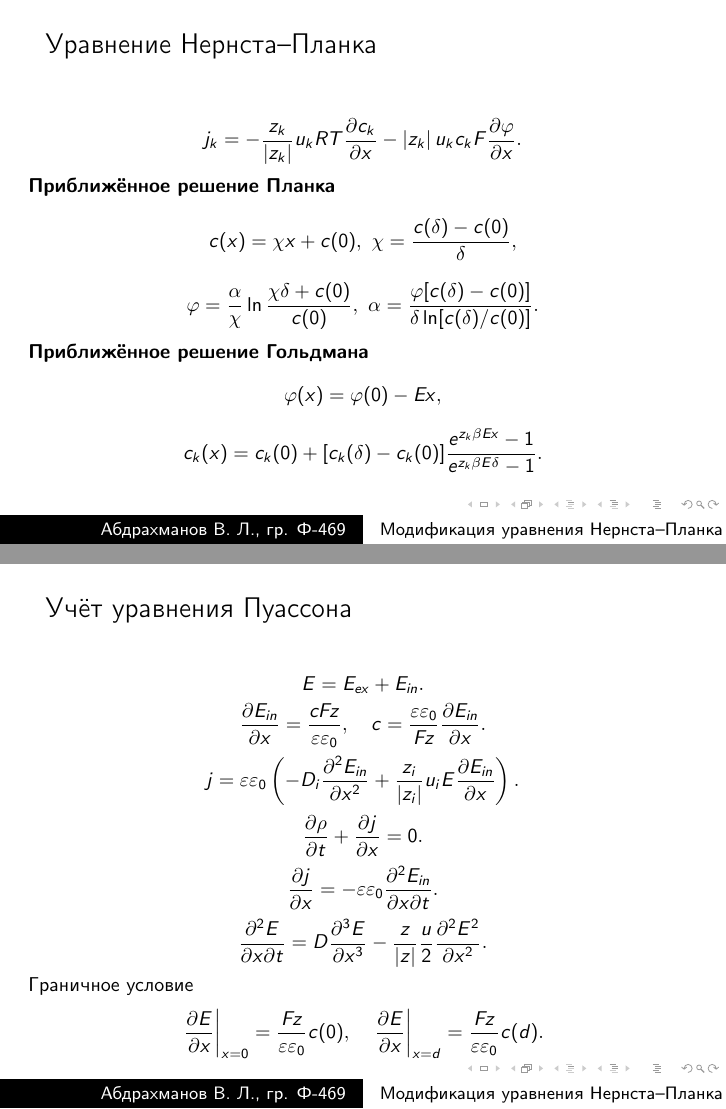
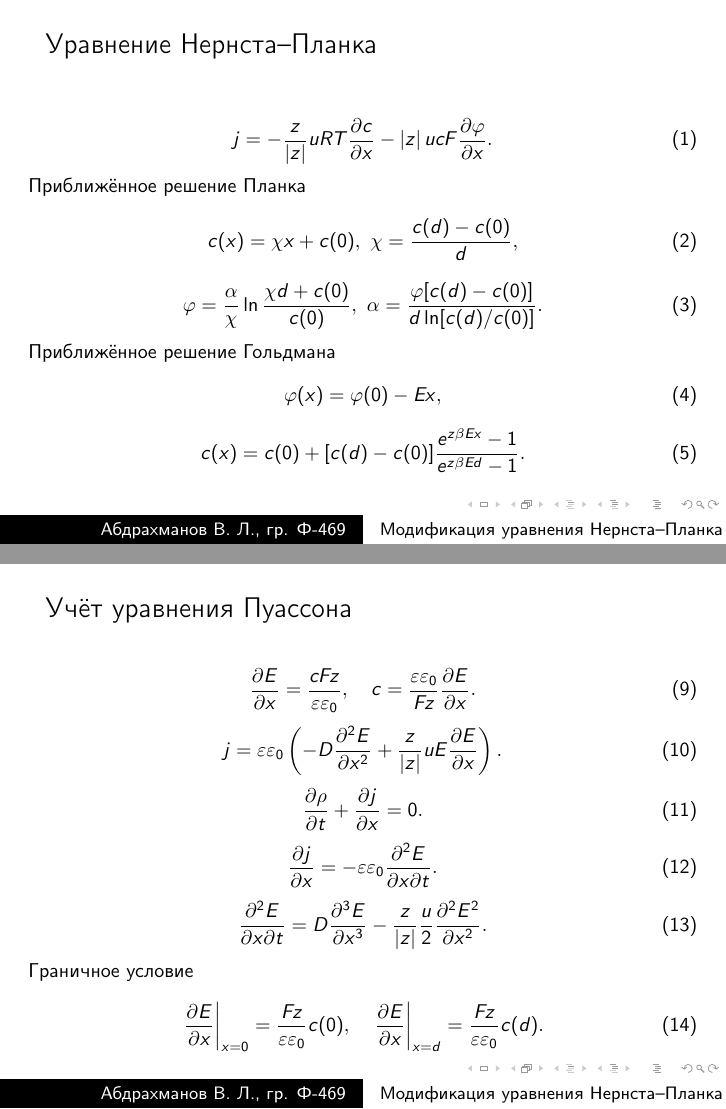
Before and after one commit to citrux/bachelor-thesis, LaTeX slides (presentation/presentation.tex): pages 3 and 6 of 8 before the commit and pages 3 and 7 of 9 after it, joined at a grey line. Compiled offline with pdfLaTeX; a LaTeX package or settings file that is missing is left out.

Commit message:
presentation: rc

```diff
--- a/presentation/presentation.tex
+++ b/presentation/presentation.tex
@@ -65,29 +65,29 @@
 \end{frame}
   \begin{frame}
     \frametitle{Уравнение Нернста--Планка}
-    \[
-        j_k = -\frac{z_k}{\abs{z_k}}u_kRT\pder{c_k}{x} -
-        \abs{z_k}u_kc_kF\pder{\phi}{x}.
+    \begin{equation}
+        j = -\frac{z}{\abs{z}}uRT\pder{c}{x} -
+        \abs{z}ucF\pder{\phi}{x}.
         \label{eq:nernst-plank}
-    \]
+    \end{equation}
 
-      \textbf{Приближённое решение Планка}
-      \[
-          c(x) = \chi x + c(0),\ \chi = \frac{c(\delta)-c(0)}{\delta},
-      \]
-      \[
-          \phi = \frac{\alpha}{\chi}\ln\frac{\chi\delta + c(0)}{c(0)},
-          \ \alpha = \frac{\phi[c(\delta) - c(0)]}
-          {\delta\ln[c(\delta) / c(0)]}.
-      \]
-      \textbf{Приближённое решение Гольдмана}
-      \[
+      Приближённое решение Планка
+      \begin{equation}
+          c(x) = \chi x + c(0),\ \chi = \frac{c(d)-c(0)}{d},
+      \end{equation}
+      \begin{equation}
+          \phi = \frac{\alpha}{\chi}\ln\frac{\chi d + c(0)}{c(0)},
+          \ \alpha = \frac{\phi[c(d) - c(0)]}
+          {d\ln[c(d) / c(0)]}.
+      \end{equation}
+      Приближённое решение Гольдмана
+      \begin{equation}
           \phi(x) = \phi(0) - Ex,
-      \]
-      \[
-          c_k(x) = c_k(0) + [c_k(\delta) - c_k(0)]
-          \frac{e^{z_k\beta Ex} - 1}{e^{z_k\beta E\delta} - 1}.
-      \]
+      \end{equation}
+      \begin{equation}
+          c(x) = c(0) + [c(d) - c(0)]
+          \frac{e^{z\beta Ex} - 1}{e^{z\beta Ed} - 1}.
+      \end{equation}
   \end{frame}
   \begin{frame}
       \frametitle{Нестационарное уравнение}
@@ -164,31 +155,29 @@
-          E = E_{ex} + E_{in}.
-      \]
-      \[
-        \pder{E_{in}}{x} = \frac{cFz}{\eps\eps_0},\quad
-        c = \frac{\eps\eps_0}{Fz}\pder{E_{in}}{x}.
-    \]
-    \[
+      \begin{equation}
+        \pder{E}{x} = \frac{cFz}{\eps\eps_0},\quad
+        c = \frac{\eps\eps_0}{Fz}\pder{E}{x}.
+    \end{equation}
+    \begin{equation}
         j = \eps\eps_0
-            \left(-D_i\ppder{E_{in}}{x}+\frac{z_i}{|z_i|}u_iE\pder{E_{in}}{x}\right).
+            \left(-D\ppder{E}{x}+\frac{z}{|z|}uE\pder{E}{x}\right).
         \label{eq:j_from_E}
-    \]
-    \[
+    \end{equation}
+    \begin{equation}
         \pder{\rho}{t} + \pder{j}{x} = 0.
-    \]
-    \[
-        \pder{j}{x} = -\eps\eps_0\pcder{E_{in}}{x}{t}.
+    \end{equation}
+    \begin{equation}
+        \pder{j}{x} = -\eps\eps_0\pcder{E}{x}{t}.
         \label{eq:displacement-current}
-    \]
-    \[
+    \end{equation}
+    \begin{equation}
         \pcder{E}{x}{t} = D\frac{\partial^3{E}}{\partial x^3} -
         \frac{z}{\abs{z}}\frac{u}{2}\ppder{E^2}{x}.
         \label{eq:epic-equation}
-    \]
+    \end{equation}
     Граничное условие
-    \[
+    \begin{equation}
         \left.\pder{E}{x}\right|_{x=0} = \frac{Fz}{\eps\eps_0}c(0),\quad
         \left.\pder{E}{x}\right|_{x=d} = \frac{Fz}{\eps\eps_0}c(d).
-    \]
+    \end{equation}
     \end{frame}
   \begin{frame}
     \frametitle{Добавление СВЧ-поля}
```
Also changed, not shown: presentation/presentation.tex (83 more changed lines).
